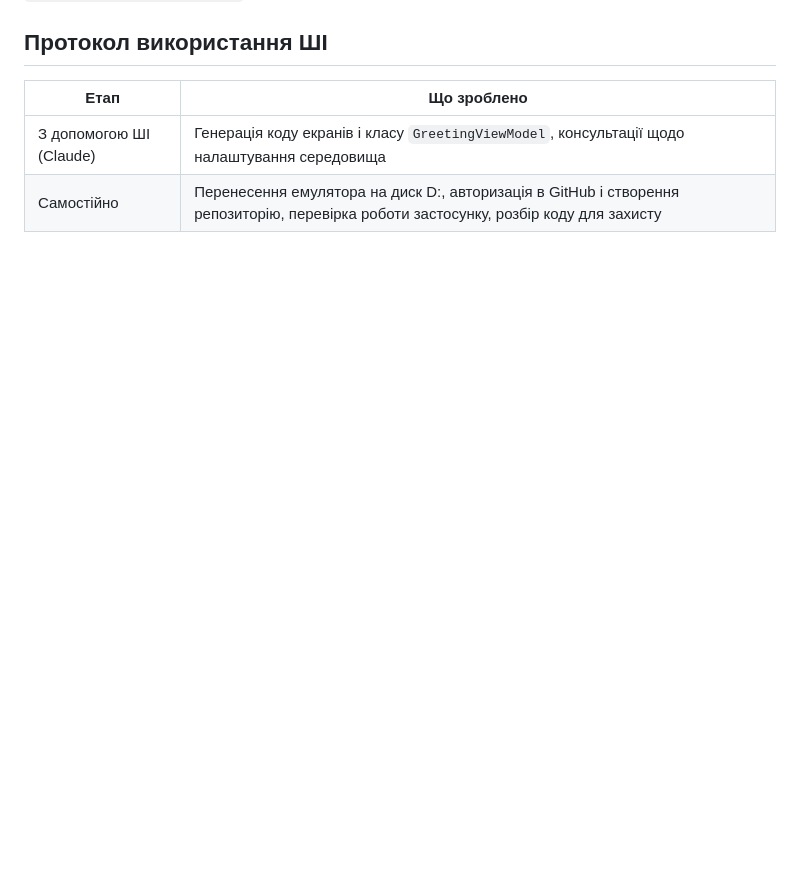
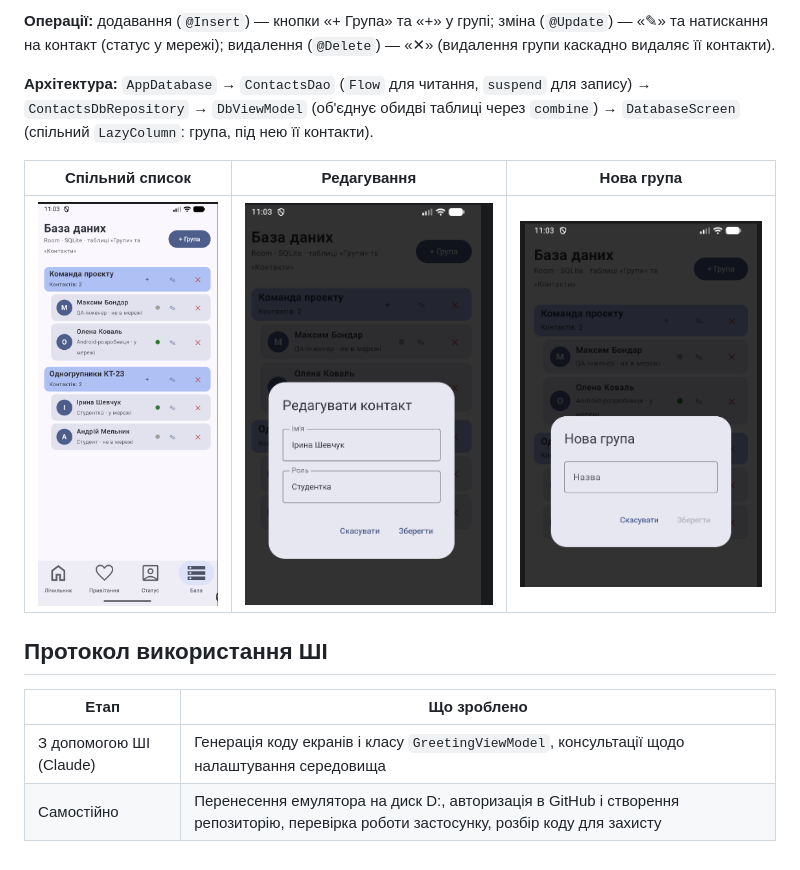
Before and after one commit to DariaPudzerei/Lab1-Android, a Markdown page: README.md, the part around one of its changes. Drawn GitHub-style; pictures changed too: screenshots/lab4_edit.png (added), screenshots/lab4_list.png (added), screenshots/lab4_new_group.png (added); blank space fills up the shorter version.

Commit message:
Lab 4: Room database

```diff
--- a/README.md
+++ b/README.md
@@ -75,3 +90,11 @@
+**Операції:** додавання (`@Insert`) — кнопки «+ Група» та «+» у групі; зміна (`@Update`) — «✎» та натискання на контакт (статус у мережі); видалення (`@Delete`) — «✕» (видалення групи каскадно видаляє її контакти).
+
+**Архітектура:** `AppDatabase` → `ContactsDao` (`Flow` для читання, `suspend` для запису) → `ContactsDbRepository` → `DbViewModel` (об'єднує обидві таблиці через `combine`) → `DatabaseScreen` (спільний `LazyColumn`: група, під нею її контакти).
+
+| Спільний список | Редагування | Нова група |
+|---|---|---|
+| ![list](screenshots/lab4_list.png) | ![edit](screenshots/lab4_edit.png) | ![new](screenshots/lab4_new_group.png) |
+
 ## Протокол використання ШІ
 | Етап | Що зроблено |
 |---|---|
```
Also changed, not shown: other parts of README.md (+15 -0 lines), 11 other files.
